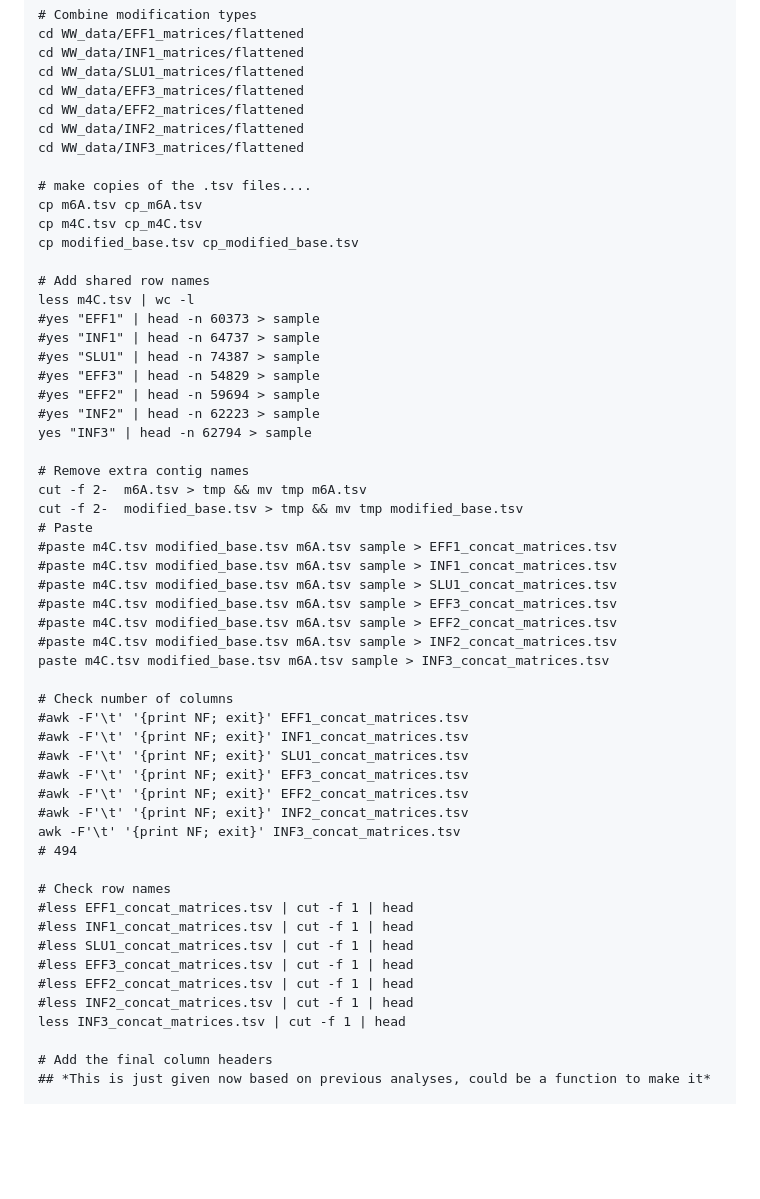
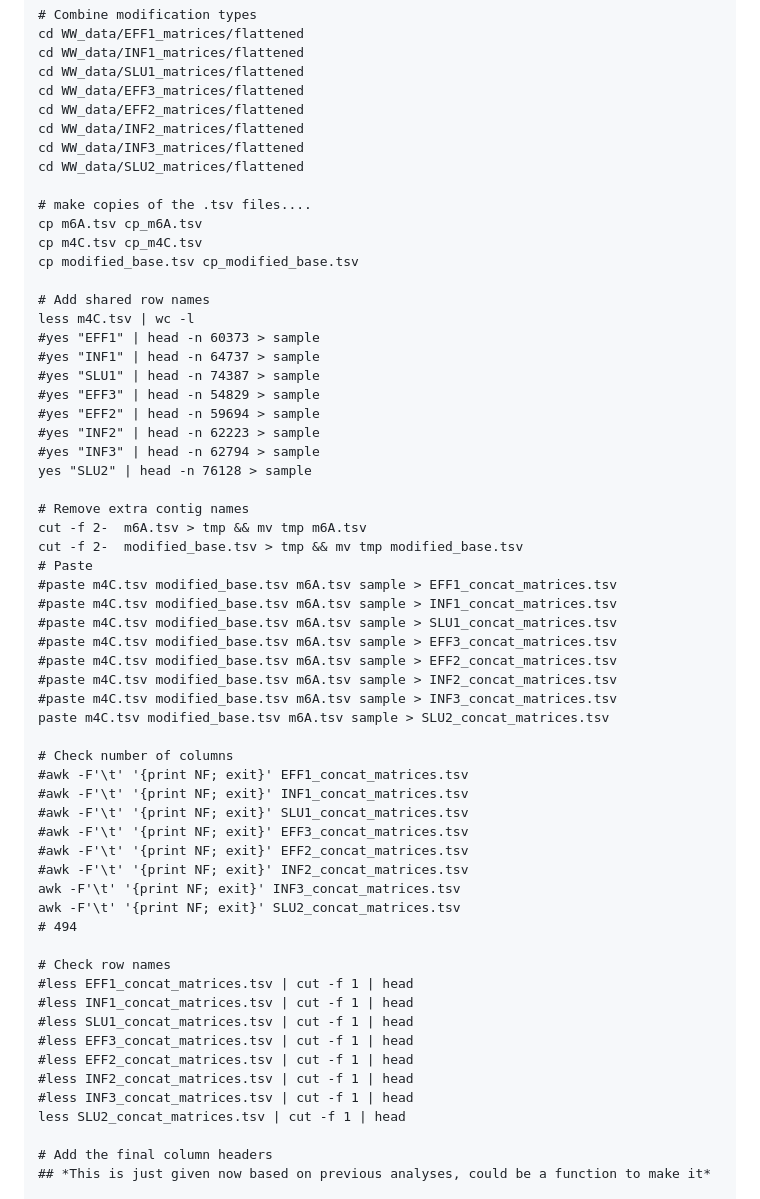
Before and after one commit to melinamarkkanen/Methylation, a Markdown page: WW_analyses/README.md, the part around the change printed below. Drawn GitHub-style; blank space fills up the shorter version.

```diff
--- a/WW_analyses/README.md
+++ b/WW_analyses/README.md
@@ -74,6 +74,7 @@ cd WW_data/EFF3_matrices/flattened
 cd WW_data/EFF2_matrices/flattened
 cd WW_data/INF2_matrices/flattened
 cd WW_data/INF3_matrices/flattened
+cd WW_data/SLU2_matrices/flattened
 
 # make copies of the .tsv files....
 cp m6A.tsv cp_m6A.tsv
@@ -88,7 +89,8 @@ less m4C.tsv | wc -l
 #yes "EFF3" | head -n 54829 > sample
 #yes "EFF2" | head -n 59694 > sample
 #yes "INF2" | head -n 62223 > sample
-yes "INF3" | head -n 62794 > sample
+#yes "INF3" | head -n 62794 > sample
+yes "SLU2" | head -n 76128 > sample
 
 # Remove extra contig names
 cut -f 2-  m6A.tsv > tmp && mv tmp m6A.tsv
@@ -100,7 +102,8 @@ cut -f 2-  modified_base.tsv > tmp && mv tmp modified_base.tsv
 #paste m4C.tsv modified_base.tsv m6A.tsv sample > EFF3_concat_matrices.tsv
 #paste m4C.tsv modified_base.tsv m6A.tsv sample > EFF2_concat_matrices.tsv
 #paste m4C.tsv modified_base.tsv m6A.tsv sample > INF2_concat_matrices.tsv
-paste m4C.tsv modified_base.tsv m6A.tsv sample > INF3_concat_matrices.tsv
+#paste m4C.tsv modified_base.tsv m6A.tsv sample > INF3_concat_matrices.tsv
+paste m4C.tsv modified_base.tsv m6A.tsv sample > SLU2_concat_matrices.tsv
 
 # Check number of columns
 #awk -F'\t' '{print NF; exit}' EFF1_concat_matrices.tsv
@@ -110,6 +113,7 @@ paste m4C.tsv modified_base.tsv m6A.tsv sample > INF3_concat_matrices.tsv
 #awk -F'\t' '{print NF; exit}' EFF2_concat_matrices.tsv
 #awk -F'\t' '{print NF; exit}' INF2_concat_matrices.tsv
 awk -F'\t' '{print NF; exit}' INF3_concat_matrices.tsv
+awk -F'\t' '{print NF; exit}' SLU2_concat_matrices.tsv
 # 494
 
 # Check row names
@@ -119,7 +123,8 @@ awk -F'\t' '{print NF; exit}' INF3_concat_matrices.tsv
 #less EFF3_concat_matrices.tsv | cut -f 1 | head
 #less EFF2_concat_matrices.tsv | cut -f 1 | head
 #less INF2_concat_matrices.tsv | cut -f 1 | head
-less INF3_concat_matrices.tsv | cut -f 1 | head
+#less INF3_concat_matrices.tsv | cut -f 1 | head
+less SLU2_concat_matrices.tsv | cut -f 1 | head
 
 # Add the final column headers
 ## *This is just given now based on previous analyses, could be a function to make it*
```
Also changed, not shown: other parts of WW_analyses/README.md (+8 -4 lines).
